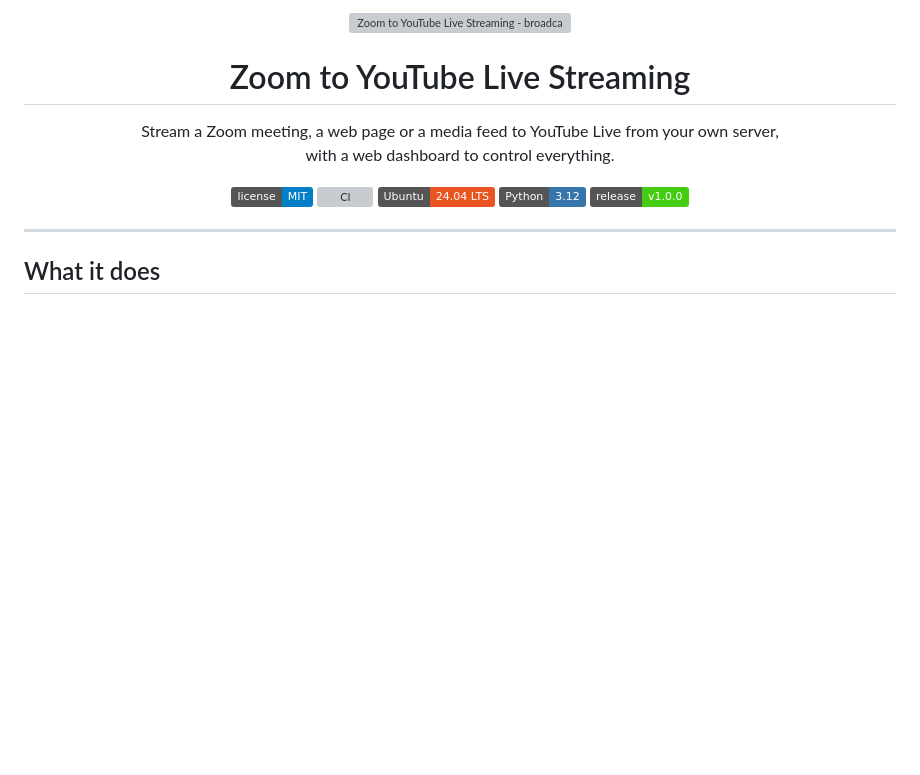
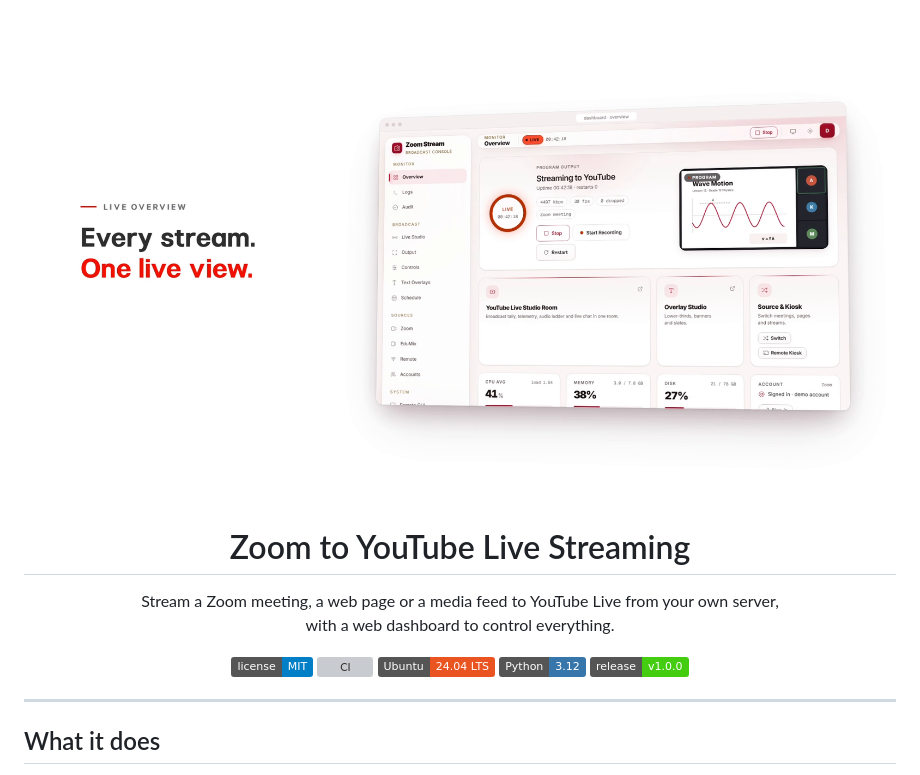
Before and after one commit to NimeshPiyathissa/ZOOM-TO-YT-POWERED-VPS, a Markdown page: README.md, the part around the change. Rendered like a GitHub page; pictures changed too: docs/images/header.png (added); badges without logos; blank space fills up the shorter version; grey boxes are pictures that could not be loaded.

```diff
--- a/README.md
+++ b/README.md
@@ -1,5 +1,5 @@
 <p align="center">
-  <img src="docs/images/promo.png" alt="Zoom to YouTube Live Streaming - broadcast console" width="100%">
+  <img src="docs/images/header.png" alt="Zoom to YouTube Live Streaming - broadcast console" width="100%">
 </p>
 
 <h1 align="center">Zoom to YouTube Live Streaming</h1>
```
Also changed, not shown: 11 other files.
